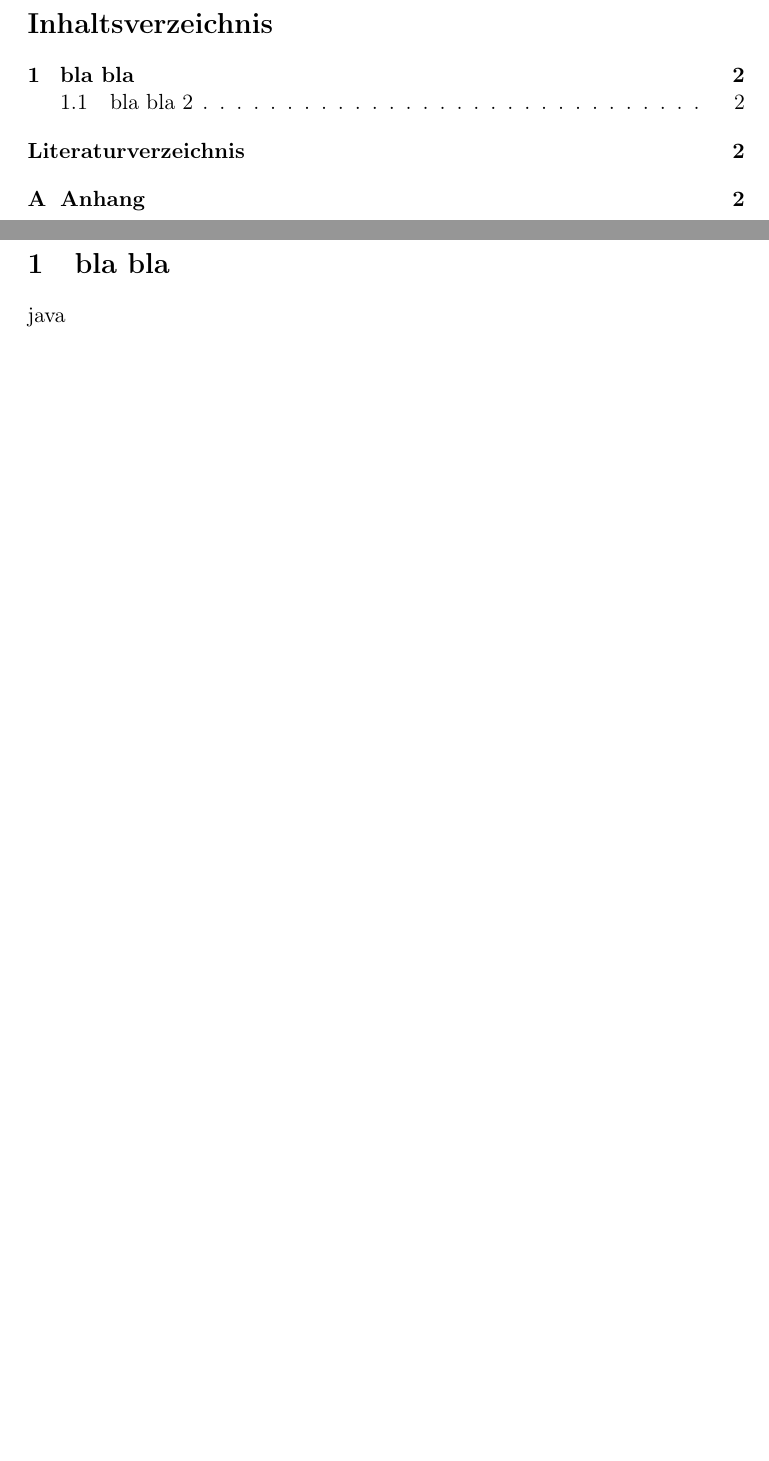
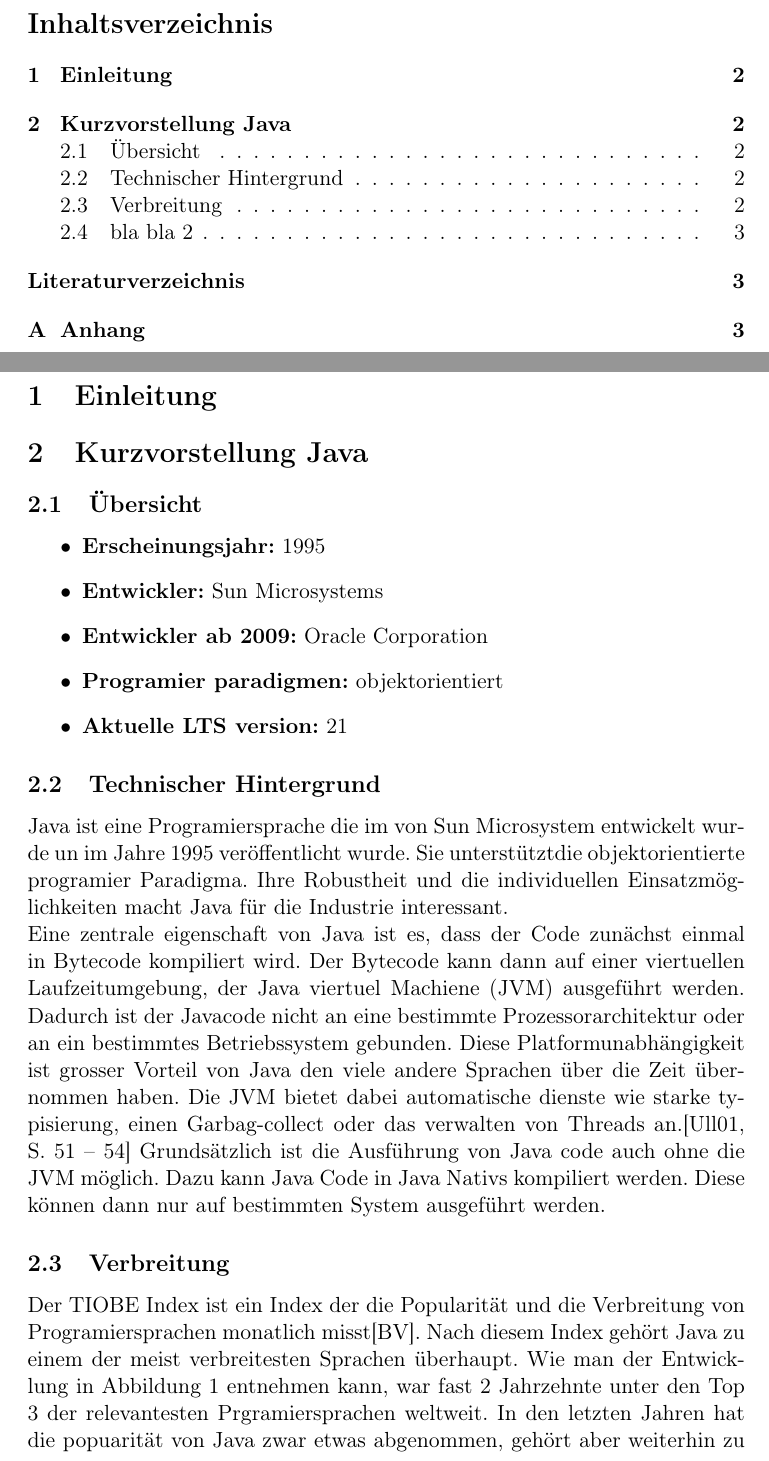
Before and after one commit to FSpruhs/kotlin-statt-java, a LaTeX document (main.tex): two parts of pages 2 and 3 of 4 before the commit and two parts of pages 2 and 3 of 5 after it, joined at a grey line, cut so that both start at the same text, the shorter picture padded with empty space. Compiled offline with pdfLaTeX.

Commit message:
vorstellung java

```diff
--- a/main.tex
+++ b/main.tex
@@ -16,6 +16,7 @@
     backend=biber,
     style=alphabetic,
 ]{biblatex}
+\usepackage{color}
 \addbibresource{literaturverzeichnis.bib}
 
 % Document
@@ -40,5 +41,34 @@
     \tableofcontents
     \newpage
 
-    \section{bla bla}
-        java
+    \section{Einleitung}
+    \section{Kurzvorstellung Java}
+    \subsection{Übersicht}
+    \begin{itemize}
+        \item \textbf{Erscheinungsjahr:} 1995
+        \item \textbf{Entwickler:} Sun Microsystems
+        \item \textbf{Entwickler ab 2009:} Oracle Corporation
+        \item \textbf{Programier paradigmen:} objektorientiert
+        \item \textbf{Aktuelle LTS version:} 21
+    \end{itemize}
+
+
+    \subsection{Technischer Hintergrund}
+    Java ist eine Programiersprache die im von Sun Microsystem entwickelt wurde un im Jahre 1995
+    veröffentlicht wurde. Sie unterstütztdie objektorientierte programier Paradigma. Ihre Robustheit
+    und die individuellen Einsatzmöglichkeiten macht Java für die Industrie interessant.\\
+    Eine zentrale eigenschaft von Java ist es, dass der Code zunächst einmal in Bytecode kompiliert wird.
+    Der Bytecode kann dann auf einer viertuellen Laufzeitumgebung, der Java viertuel Machiene (JVM) ausgeführt werden.
+    Dadurch ist der Javacode nicht an eine bestimmte Prozessorarchitektur oder an ein bestimmtes Betriebssystem gebunden.
+    Diese Platformunabhängigkeit ist grosser Vorteil von Java den viele andere Sprachen über die Zeit übernommen haben.
+    Die JVM bietet dabei automatische dienste wie starke typisierung, einen Garbag-collect oder das verwalten
+    von Threads an.\cite[51 - 54]{insel}
+    Grundsätzlich ist die Ausführung von Java code auch ohne die JVM möglich. Dazu kann Java Code in Java Nativs kompiliert werden.
+    Diese können dann nur auf bestimmten System ausgeführt werden.
+
+
+    \subsection{Verbreitung}
+    Der TIOBE Index ist ein Index der die Popularität und die Verbreitung von Programiersprachen monatlich misst\cite{tiobe}.
+    Nach diesem Index gehört Java zu einem der meist verbreitesten Sprachen überhaupt. Wie man der Entwicklung in Abbildung \ref{fig:entwicklung-tiobe}
+    entnehmen kann, war fast 2 Jahrzehnte unter den Top 3 der relevantesten Prgramiersprachen weltweit. In den letzten Jahren hat die
+    popuarität von Java zwar etwas abgenommen, gehört aber weiterhin zu einem der Relevantesten Sprachen. Im Februar 2025 war Java auf
```
Also changed, not shown: literaturverzeichnis.bib (+15 -0 lines), main.tex (14 more changed lines).
